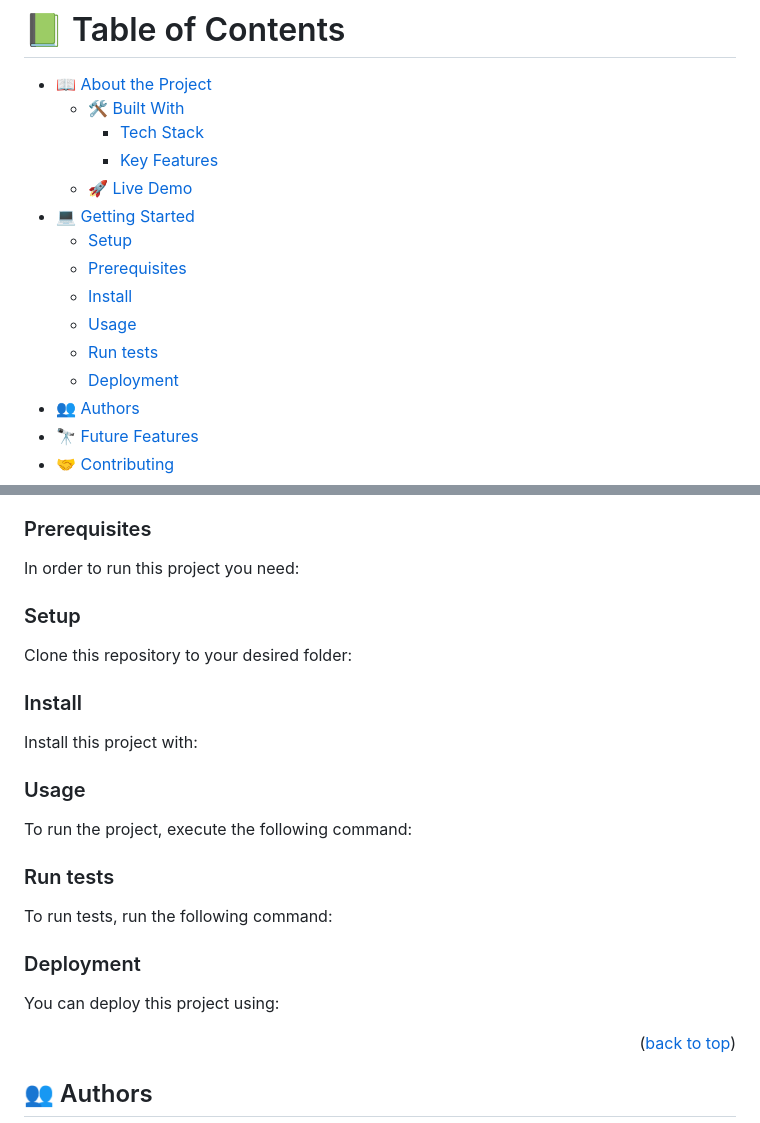
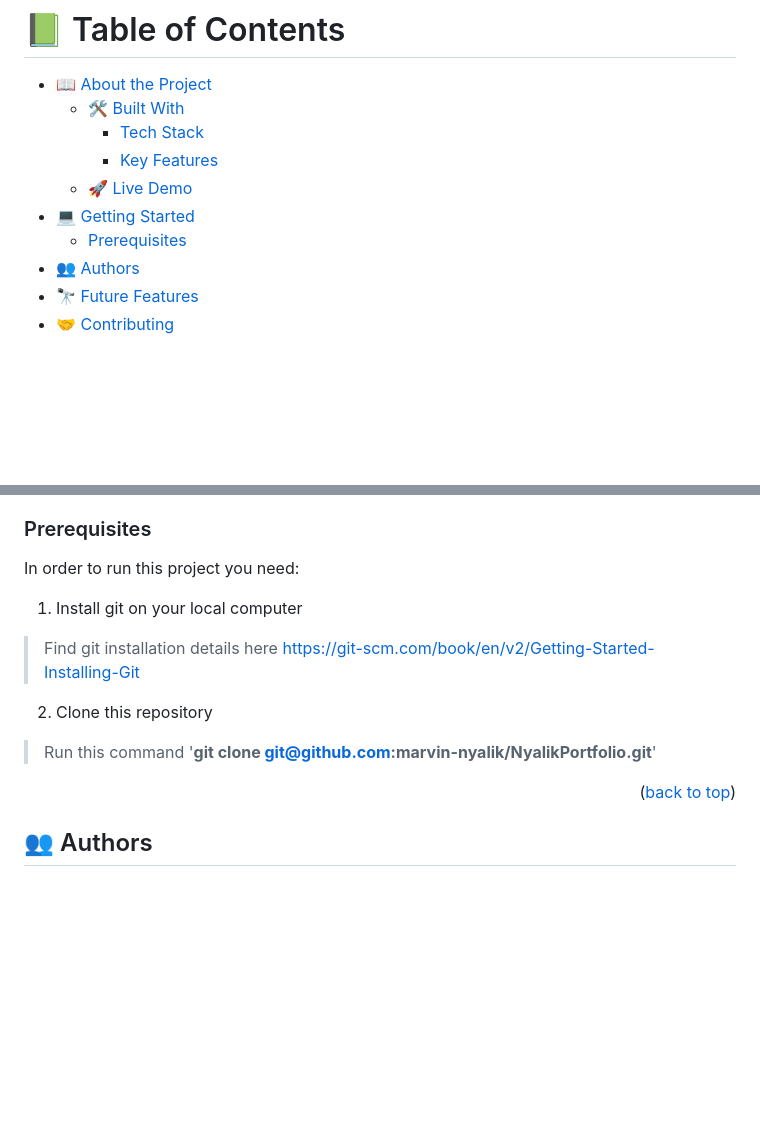
Before and after one commit to marvin-nyalik/NyalikPortfolio, a Markdown page: README.md, 2 parts joined by grey strips. Drawn GitHub-style; blank space fills up the shorter version.

Commit message:
Delete comments and instructions from README.md

````diff
--- a/README.md
+++ b/README.md
@@ -10,12 +8,7 @@
     - [Key Features](#key-features)
   - [🚀 Live Demo](#live-demo)
 - [💻 Getting Started](#getting-started)
-  - [Setup](#setup)
-  - [Prerequisites](#prerequisites)
-  - [Install](#install)
-  - [Usage](#usage)
-  - [Run tests](#run-tests)
-  - [Deployment](#deployment)
+  - [Prerequisites](#Prerequisites)
 - [👥 Authors](#authors)
 - [🔭 Future Features](#future-features)
 - [🤝 Contributing](#contributing)
@@ -91,75 +80,10 @@ To get a local copy up and running, follow these steps.
 
 In order to run this project you need:
 
-<!--
-Example command:
+1. Install git on your local computer
+> Find git installation details here https://git-scm.com/book/en/v2/Getting-Started-Installing-Git
 
-```sh
- gem install rails
-```
- -->
-
-### Setup
-
-Clone this repository to your desired folder:
-
-<!--
-Example commands:
-
-```sh
-  cd my-folder
-  git clone git@github.com:myaccount/my-project.git
-```
---->
-
-### Install
-
-Install this project with:
-
-<!--
-Example command:
-
-```sh
-  cd my-project
-  gem install
-```
---->
-
-### Usage
-
-To run the project, execute the following command:
-
-<!--
-Example command:
-
-```sh
-  rails server
-```
---->
-
-### Run tests
-
-To run tests, run the following command:
-
-<!--
-Example command:
-
-```sh
-  bin/rails test test/models/article_test.rb
-```
---->
-
-### Deployment
-
-You can deploy this project using:
-
-<!--
-Example:
-
-```sh
-
-```
- -->
-
+2. Clone this repository
+> Run this command '**git clone git@github.com:marvin-nyalik/NyalikPortfolio.git**'
 <p align="right">(<a href="#readme-top">back to top</a>)</p>
 
````
Also changed, not shown: other parts of README.md (+0 -12 lines).
